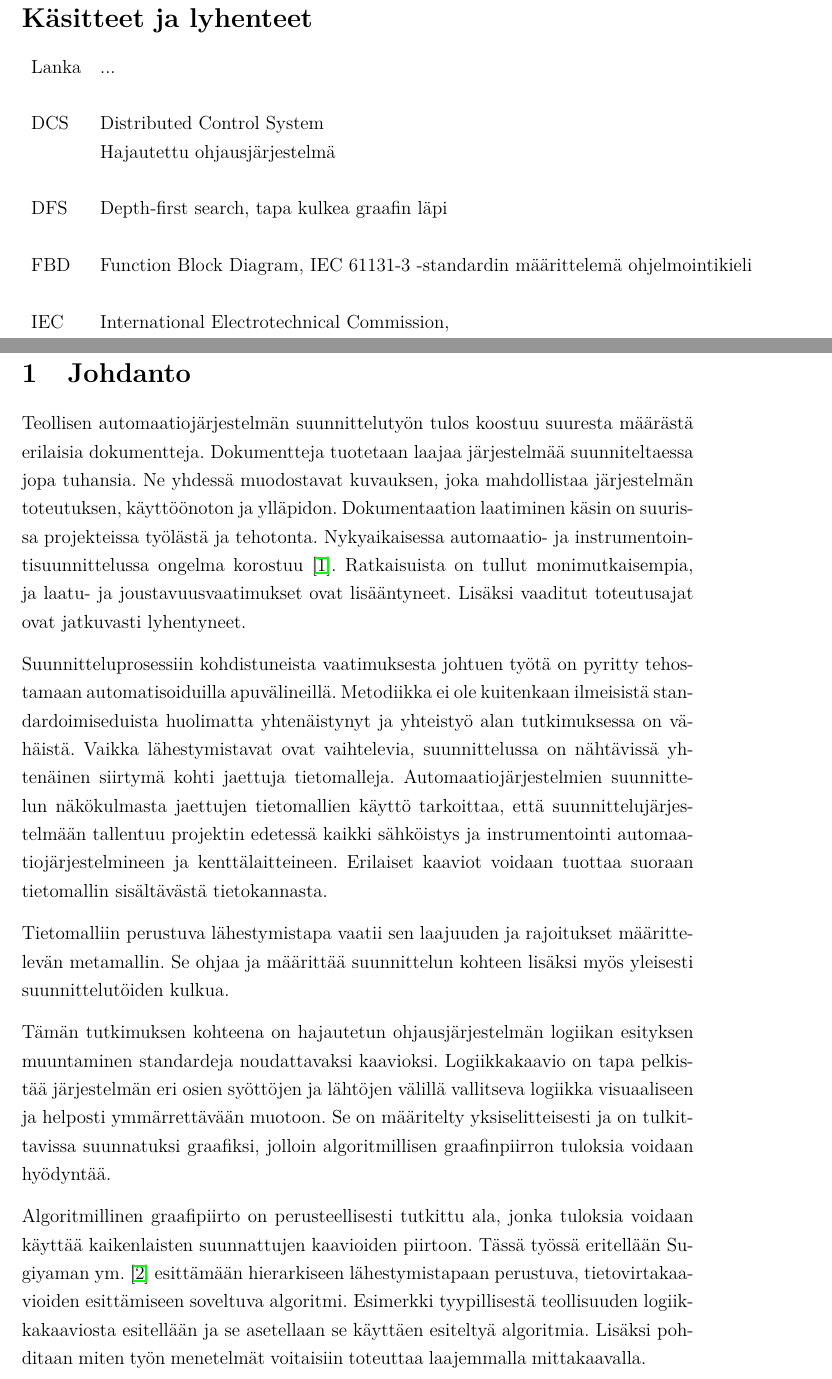
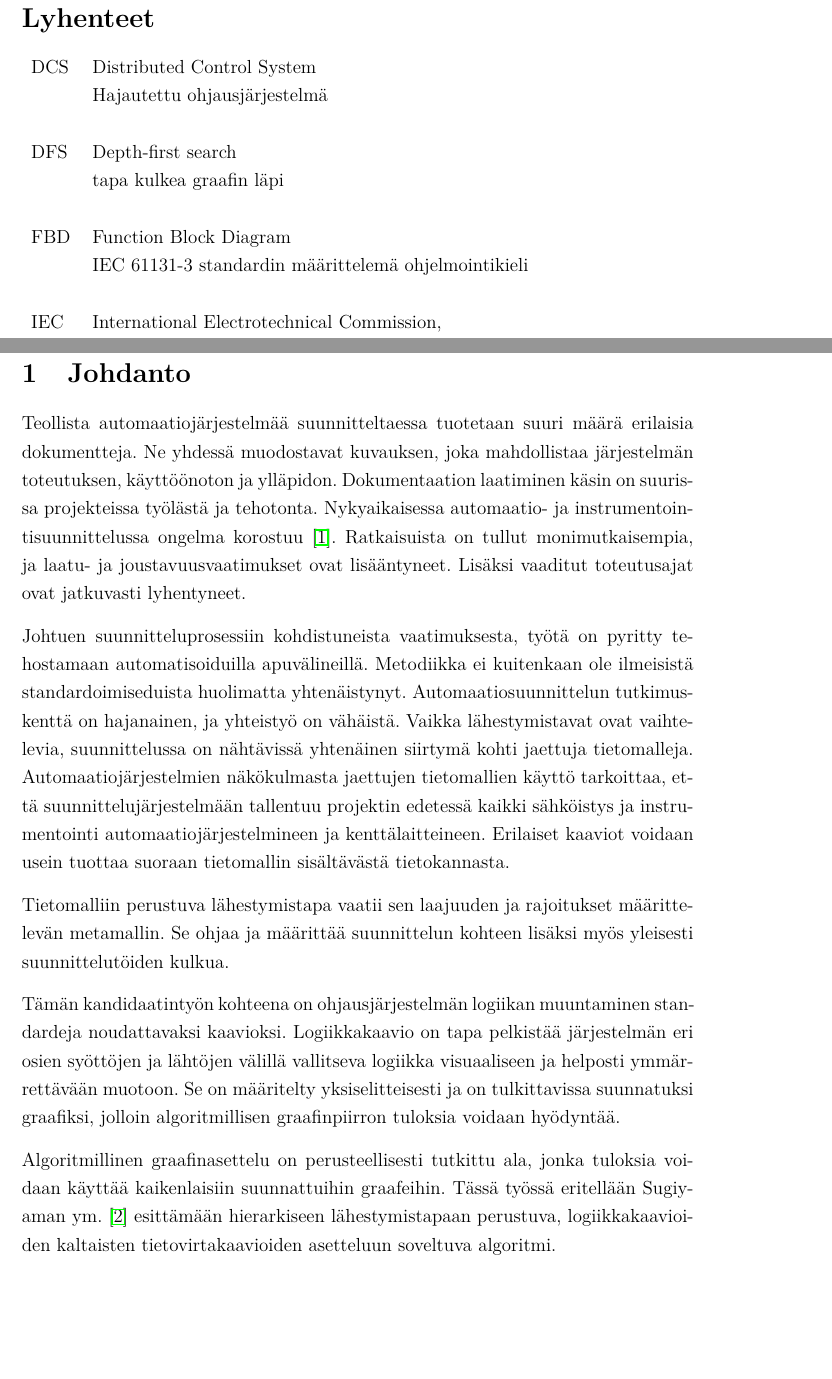
Before and after one commit to i-tu/Kandi, a LaTeX document (kandi.tex): two parts of pages 5 and 6 of 26, joined at a grey line, cut at the place of the change, the shorter picture padded with empty space. Compiled offline with pdfLaTeX.

Commit message:
lissää

```diff
--- a/kandi.tex
+++ b/kandi.tex
@@ -49,7 +49,7 @@
 	\thesistitle{Generation of automation diagrams}{Automaatiokaavioiden generointi}
 
 	\place{Espoo}
-	\date{5.12.2012}
+	\date{6.12.2012}
 	\supervisor{DI Mika Str\"{o}mman}{DI Marek Matusiak}
 	\instructor{}{DI Mika Str\"{o}mman}
 
@@ -116,15 +121,15 @@ Otaniemessä itsenäisyyspäivänä 6.12.2012
 
 
 %% Käsitteet
-	\mysection{Käsitteet ja lyhenteet}
+	\mysection{Lyhenteet}
 
 	\begin{tabular}{ll}
-Lanka	& ... \\\\
-
 DCS	& Distributed Control System \\
 	& Hajautettu ohjausjärjestelmä \\ \\
-DFS	& Depth-first search, tapa kulkea graafin läpi \\\\
+DFS	& Depth-first search\\
+	& tapa kulkea graafin läpi \\\\
 
-FBD	& Function Block Diagram, IEC 61131-3 -standardin määrittelemä ohjelmointikieli\\\\
+FBD	& Function Block Diagram\\
+	& IEC 61131-3 standardin määrittelemä ohjelmointikieli\\\\
 IEC	& International Electrotechnical Commission,\\
 	& Kansainvälinen sähköalan standarointiorganisaatio\\\\
@@ -149,32 +154,32 @@ Solmu, Valesolmu
 	\section{Johdanto}
 	\thispagestyle{empty}
 
-Teollisen automaatiojärjestelmän suunnittelutyön tulos koostuu suuresta määrästä erilaisia dokumentteja.
-Dokumentteja tuotetaan laajaa järjestelmää suunniteltaessa jopa tuhansia.
+Teollista automaatiojärjestelmää suunnitteltaessa tuotetaan suuri määrä erilaisia dokumentteja.
 Ne yhdessä muodostavat kuvauksen, joka mahdollistaa järjestelmän toteutuksen, käyttöönoton ja ylläpidon.
 Dokumentaation laatiminen käsin on suurissa projekteissa työlästä ja tehotonta.
 Nykyaikaisessa automaatio- ja instrumentointisuunnittelussa ongelma korostuu \cite{RefWorks:41}.
 Ratkaisuista on tullut monimutkaisempia, ja laatu- ja joustavuusvaatimukset ovat lisääntyneet.
 Lisäksi vaaditut toteutusajat ovat jatkuvasti lyhentyneet.
 
-Suunnitteluprosessiin kohdistuneista vaatimuksesta johtuen työtä on pyritty tehostamaan automatisoiduilla apuvälineillä.
-Metodiikka ei ole kuitenkaan ilmeisistä standardoimiseduista huolimatta yhtenäistynyt ja yhteistyö alan tutkimuksessa on vähäistä.
+Johtuen suunnitteluprosessiin kohdistuneista vaatimuksesta, työtä on pyritty tehostamaan automatisoiduilla apuvälineillä.
+Metodiikka ei kuitenkaan ole ilmeisistä standardoimiseduista huolimatta yhtenäistynyt.
+Automaatiosuunnittelun tutkimuskenttä on hajanainen, ja yhteistyö on vähäistä.
 Vaikka lähestymistavat ovat vaihtelevia, suunnittelussa on nähtävissä yhtenäinen siirtymä kohti jaettuja tietomalleja.
-Automaatiojärjestelmien suunnittelun näkökulmasta jaettujen tietomallien käyttö tarkoittaa,
+Automaatiojärjestelmien näkökulmasta jaettujen tietomallien käyttö tarkoittaa,
 että suunnittelujärjestelmään tallentuu projektin edetessä kaikki sähköistys ja instrumentointi automaatiojärjestelmineen ja kenttälaitteineen.
-Erilaiset kaaviot voidaan tuottaa suoraan tietomallin sisältävästä tietokannasta.
+Erilaiset kaaviot voidaan usein tuottaa suoraan tietomallin sisältävästä tietokannasta.
 
 Tietomalliin perustuva lähestymistapa vaatii sen laajuuden ja rajoitukset määrittelevän metamallin.
 Se ohjaa ja määrittää suunnittelun kohteen lisäksi myös yleisesti suunnittelutöiden kulkua.
 
-Tämän tutkimuksen kohteena on hajautetun ohjausjärjestelmän logiikan esityksen muuntaminen standardeja noudattavaksi kaavioksi.
+Tämän kandidaatintyön kohteena on ohjausjärjestelmän logiikan muuntaminen standardeja noudattavaksi kaavioksi.
 Logiikkakaavio on tapa pelkistää järjestelmän eri osien syöttöjen ja lähtöjen välillä vallitseva logiikka visuaaliseen ja helposti ymmärrettävään muotoon.
 Se on määritelty yksiselitteisesti ja on tulkittavissa suunnatuksi graafiksi, jolloin algoritmillisen graafinpiirron tuloksia voidaan hyödyntää.
 
-Algoritmillinen graafipiirto on perusteellisesti tutkittu ala, jonka tuloksia voidaan käyttää kaikenlaisten suunnattujen kaavioiden piirtoon.
-Tässä työssä eritellään Sugiyaman ym. \cite{RefWorks:9} esittämään hierarkiseen lähestymistapaan perustuva, tietovirtakaavioiden esittämiseen soveltuva algoritmi.
-Esimerkki tyypillisestä teollisuuden logiikkakaaviosta esitellään ja se asetellaan se käyttäen esiteltyä algoritmia.
-Lisäksi pohditaan miten työn menetelmät voitaisiin toteuttaa laajemmalla mittakaavalla.
+Algoritmillinen graafinasettelu on perusteellisesti tutkittu ala, jonka tuloksia voidaan käyttää kaikenlaisiin suunnattuihin graafeihin.
+Tässä työssä eritellään Sugiyaman ym. \cite{RefWorks:9} esittämään hierarkiseen lähestymistapaan perustuva, logiikkakaavioiden kaltaisten tietovirtakaavioiden asetteluun soveltuva algoritmi.
+
+
 
 	\clearpage
 	\section{Tehtaan mallit}
```
Also changed, not shown: kandi.pdf, kandi.tex (50 more changed lines).
